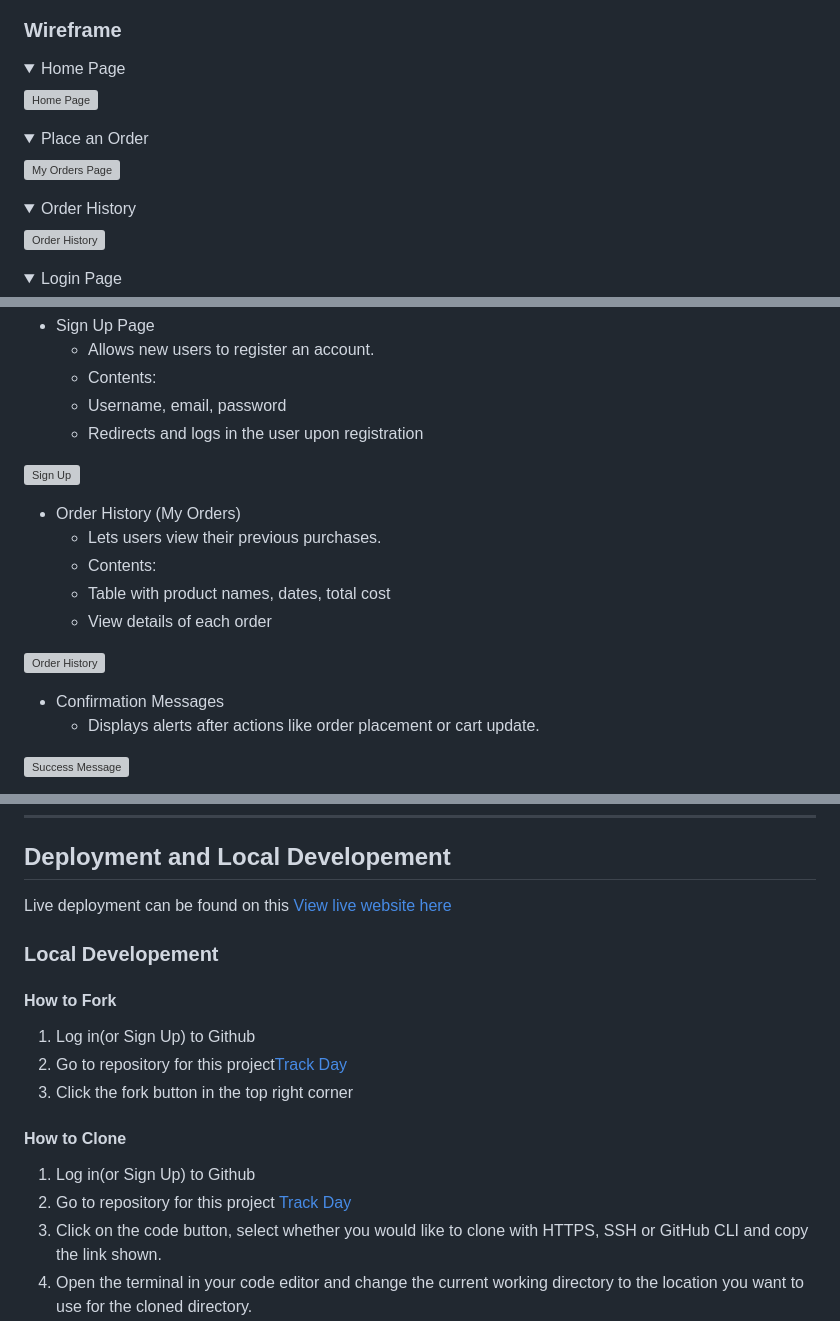
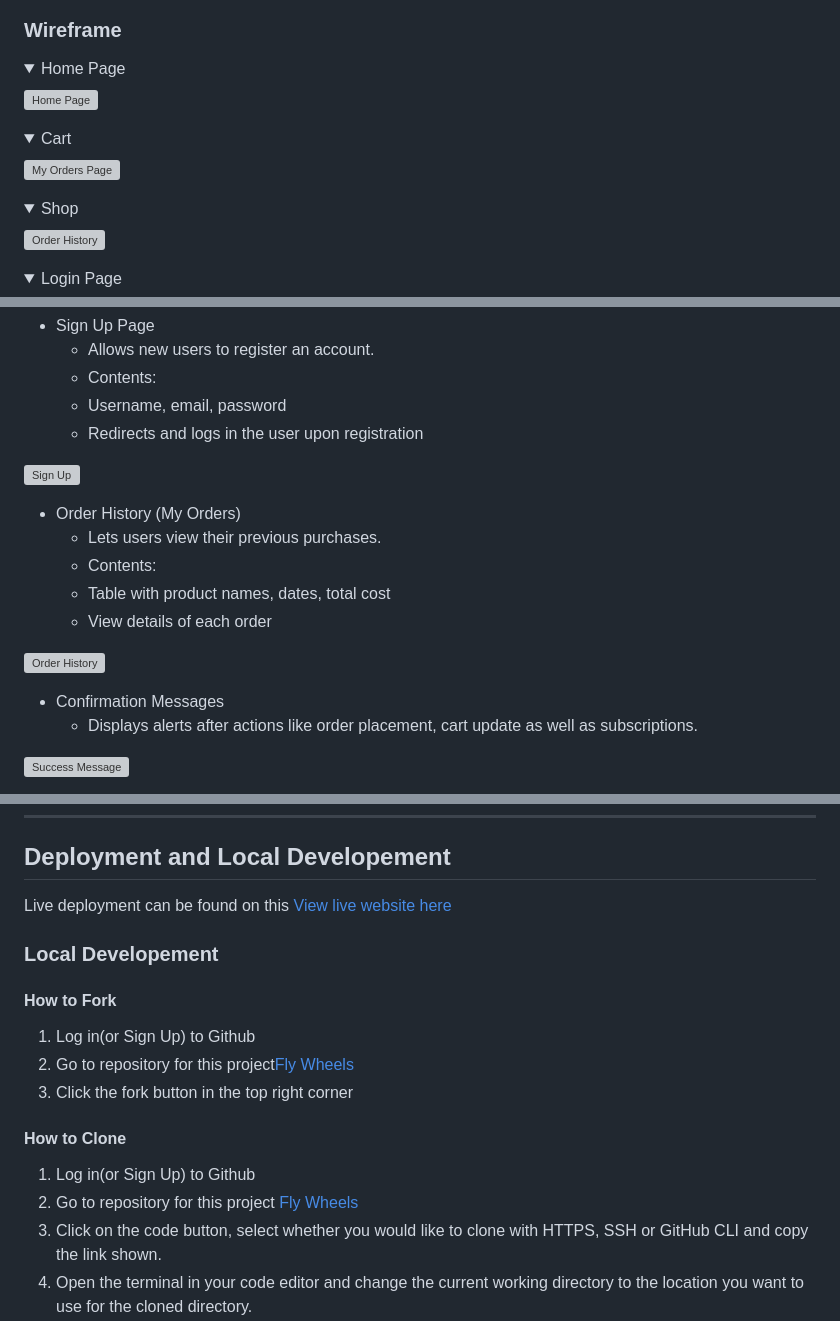
Before and after one commit to TinaGrigorova/fly_wheels, a Markdown page: README.md, 3 parts joined by grey strips. Rendered like a GitHub page; folded sections open; grey boxes are pictures that could not be loaded.

Commit message:
Update README.md : update model fields

```diff
--- a/README.md
+++ b/README.md
@@ -142,6 +141,6 @@ Maintain consistent design with responsiveness in mind
 </details>
 
 <details>
-<summary> Place an Order
+<summary> Cart
 </summary>
 
@@ -149,6 +148,6 @@ Maintain consistent design with responsiveness in mind
 </details>
 
 <details>
-<summary> Order History
+<summary> Shop
 </summary>
 
@@ -389,5 +394,5 @@ Maintain consistent design with responsiveness in mind
 ![Order History](/fly_wheels/media/images/readme_images/my_orders_page.png)
 
 * Confirmation Messages
-  * Displays alerts after actions like order placement or cart update.
+  * Displays alerts after actions like order placement, cart update as well as subscriptions.
 
@@ -467,12 +472,12 @@ Live deployment can be found on this [View live website here]()
 
 #### How to Fork
 1. Log in(or Sign Up) to Github
-2. Go to repository for this project[Track Day]([https://github.com/TinaGrigorova/fly_wheels])
+2. Go to repository for this project[Fly Wheels]([https://github.com/TinaGrigorova/fly_wheels])
 3. Click the fork button in the top right corner
 
 #### How to Clone
 1. Log in(or Sign Up) to Github
-2. Go to repository for this project [Track Day]([https://github.com/TinaGrigorova/fly_wheels])
+2. Go to repository for this project [Fly Wheels]([https://github.com/TinaGrigorova/fly_wheels])
 3. Click on the code button, select whether you would like to clone with HTTPS, SSH or GitHub CLI and copy the link shown.
 4. Open the terminal in your code editor and change the current working directory to the location you want to use for the cloned directory.
 5. Type the following command in the terminal (after the git clone you will need to paste the link you copied in step 3 above)
```
Also changed, not shown: other parts of README.md (+26 -21 lines).
